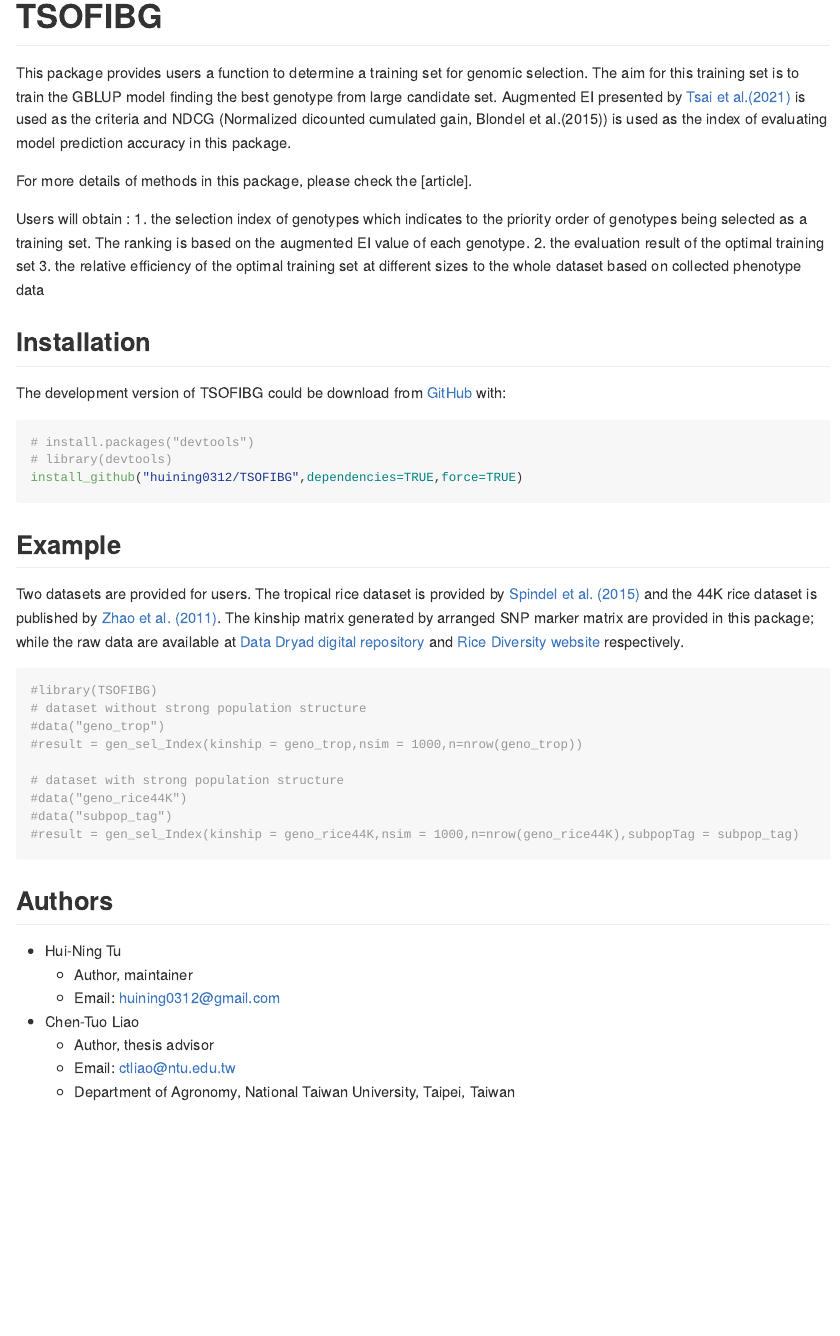
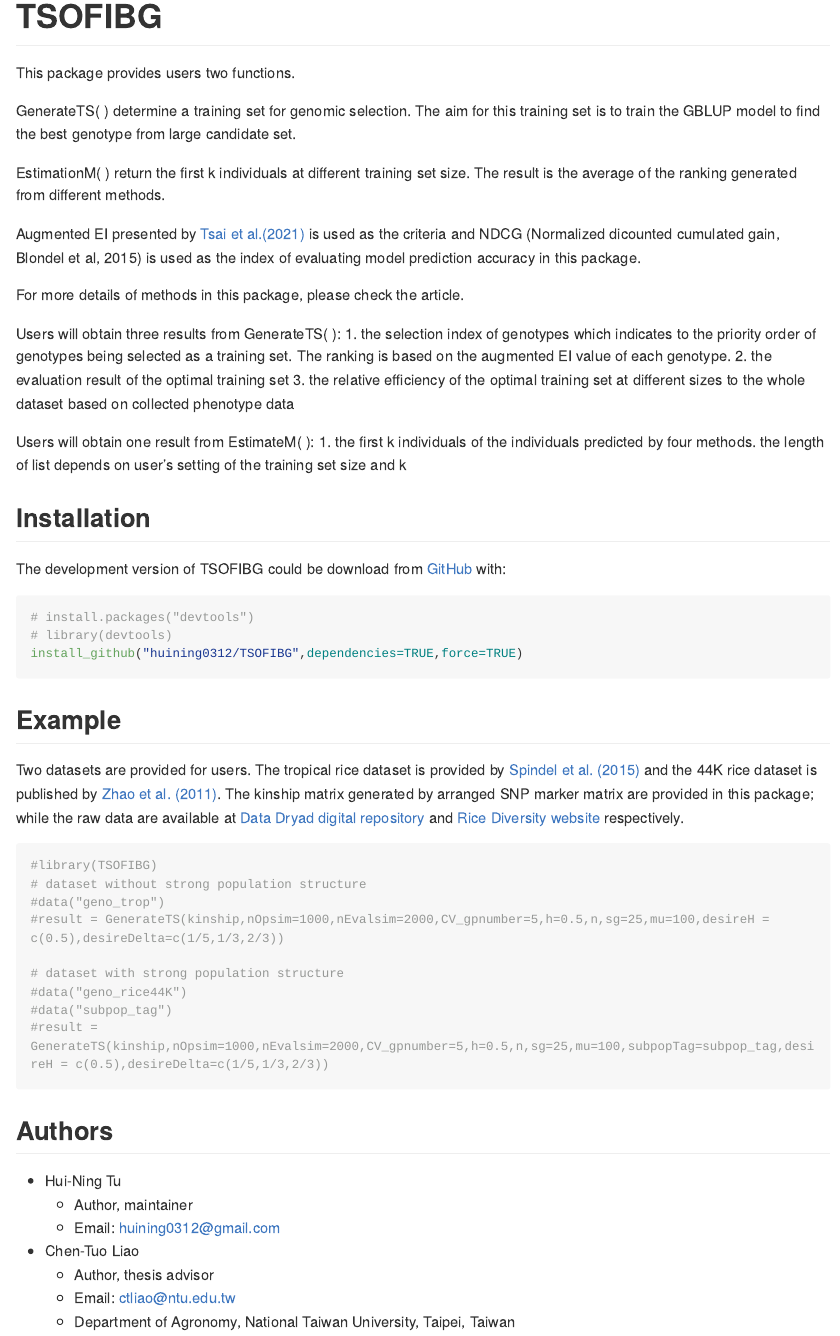
Before and after one commit to huining0312/TSOFIBG, an R Markdown document (README.Rmd): the page in a window 1100 px wide, from its top. The pictures show the output file README.md that the author committed with the source, drawn offline in the style of GitHub; long lines of code are wrapped.

Commit message:
update function

````diff
--- a/README.Rmd
+++ b/README.Rmd
@@ -17,16 +17,25 @@ knitr::opts_chunk$set(
 <!-- badges: start -->
 <!-- badges: end -->
 
-This package provides users a function to determine a training set for genomic selection. The aim for this training set is to train the GBLUP model finding the best genotype from large candidate set.
-Augmented EI presented by [Tsai et al.(2021)](https://doi.org/10.1007/s13253-021-00454-2) is used as the criteria and NDCG (Normalized dicounted cumulated gain, Blondel et al.(2015)) is used as the index of evaluating model prediction accuracy in this package.
+This package provides users two functions.
 
-For more details of methods in this package, please check the [article].
+GenerateTS( ) determine a training set for genomic selection. The aim for this training set is to train the GBLUP model to find the best genotype from large candidate set.
 
-Users will obtain :
+EstimationM( ) return the first k individuals at different training set size. The result is the average of the ranking generated from different methods.
+
+Augmented EI presented by [Tsai et al.(2021)](https://doi.org/10.1007/s13253-021-00454-2) is used as the criteria and NDCG (Normalized dicounted cumulated gain, Blondel et al, 2015) is used as the index of evaluating model prediction accuracy in this package.
+
+For more details of methods in this package, please check the article.
+
+Users will obtain three results from GenerateTS( ):
 1. the selection index of genotypes
 which indicates to the priority order of genotypes being selected as a training set. The ranking is based on the augmented EI value of each genotype.
 2. the evaluation result of the optimal training set
 3. the relative efficiency of the optimal training set at different sizes to the whole dataset based on collected phenotype data
+
+Users will obtain one result from EstimateM( ):
+1. the first k individuals of the individuals predicted by four methods.
+the length of list depends on user's setting of the training set size and k
 
 ## Installation
 
@@ -46,12 +55,12 @@ The kinship matrix generated by arranged SNP marker matrix are provided in this
 #library(TSOFIBG)
 # dataset without strong population structure
 #data("geno_trop")
-#result = gen_sel_Index(kinship = geno_trop,nsim = 1000,n=nrow(geno_trop))
+#result = GenerateTS(kinship,nOpsim=1000,nEvalsim=2000,CV_gpnumber=5,h=0.5,n,sg=25,mu=100,desireH = c(0.5),desireDelta=c(1/5,1/3,2/3))
 
 # dataset with strong population structure
 #data("geno_rice44K")
 #data("subpop_tag")
-#result = gen_sel_Index(kinship = geno_rice44K,nsim = 1000,n=nrow(geno_rice44K),subpopTag = subpop_tag)
+#result = GenerateTS(kinship,nOpsim=1000,nEvalsim=2000,CV_gpnumber=5,h=0.5,n,sg=25,mu=100,subpopTag=subpop_tag,desireH = c(0.5),desireDelta=c(1/5,1/3,2/3))
 ```
 
 ## Authors
````
Also changed, not shown: ETA_MRK_varU.dat (deleted), README.md, mu.dat (deleted), varE.dat (deleted).
